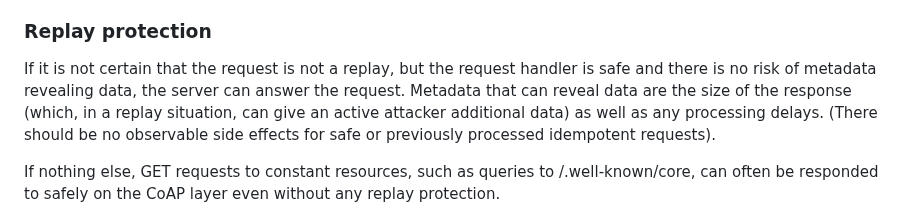
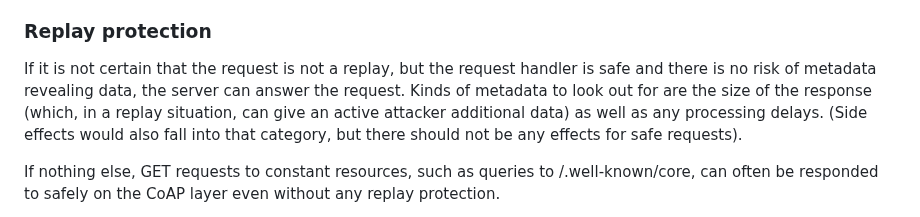
Before and after one commit to core-wg/corrclar, a Markdown page: draft-bormann-core-corr-clar.md, the part around the change. Rendered like a GitHub page.

Commit message:
replay: Clarify around "Metadata are"

```diff
--- a/draft-bormann-core-corr-clar.md
+++ b/draft-bormann-core-corr-clar.md
@@ -528,10 +528,10 @@ If it is not certain that the request is not a replay,
 but the request handler is safe
 and there is no risk of metadata revealing data,
 the server can answer the request.
-Metadata that can reveal data are the size of the response
+Kinds of metadata to look out for are the size of the response
 (which, in a replay situation, can give an active attacker additional data)
 as well as any processing delays.
-(There should be no observable side effects for safe or previously processed idempotent requests).
+(Side effects would also fall into that category, but there should not be any effects for safe requests).
 
 If nothing else, GET requests to constant resources,
 such as queries to /.well-known/core,
```
